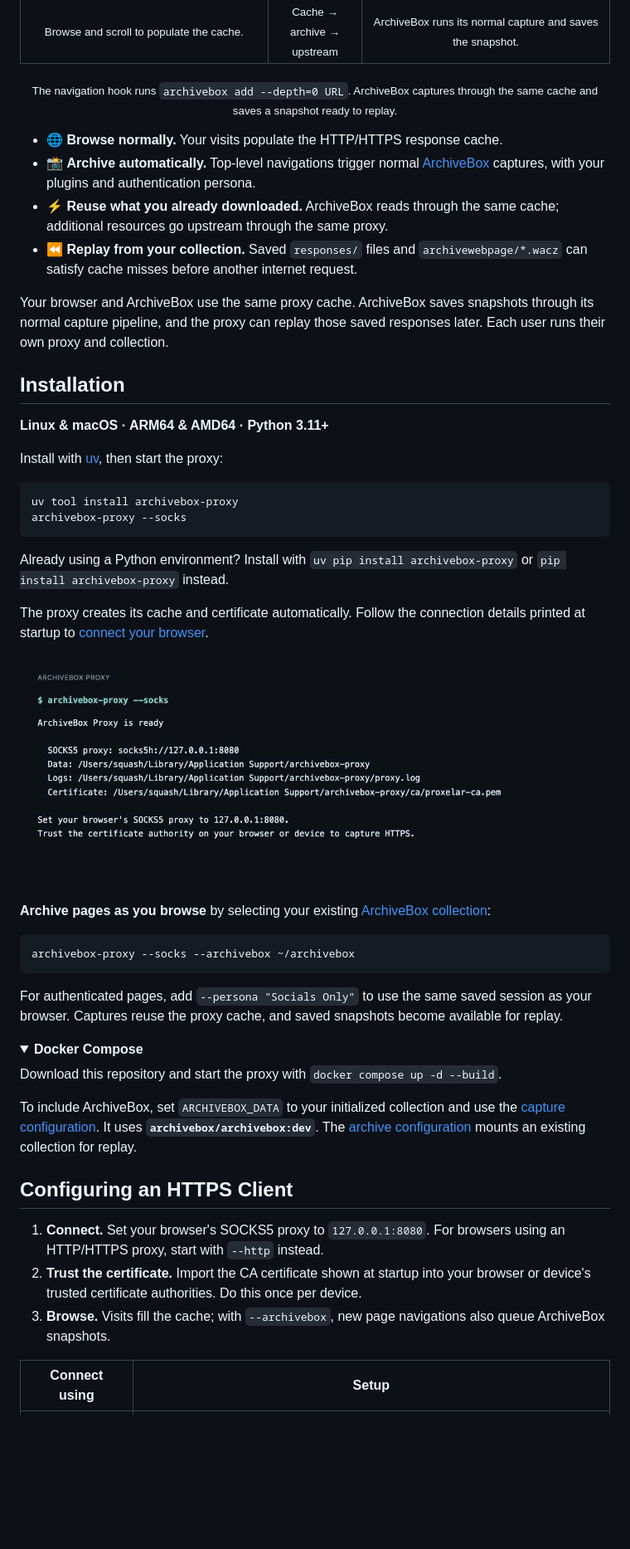
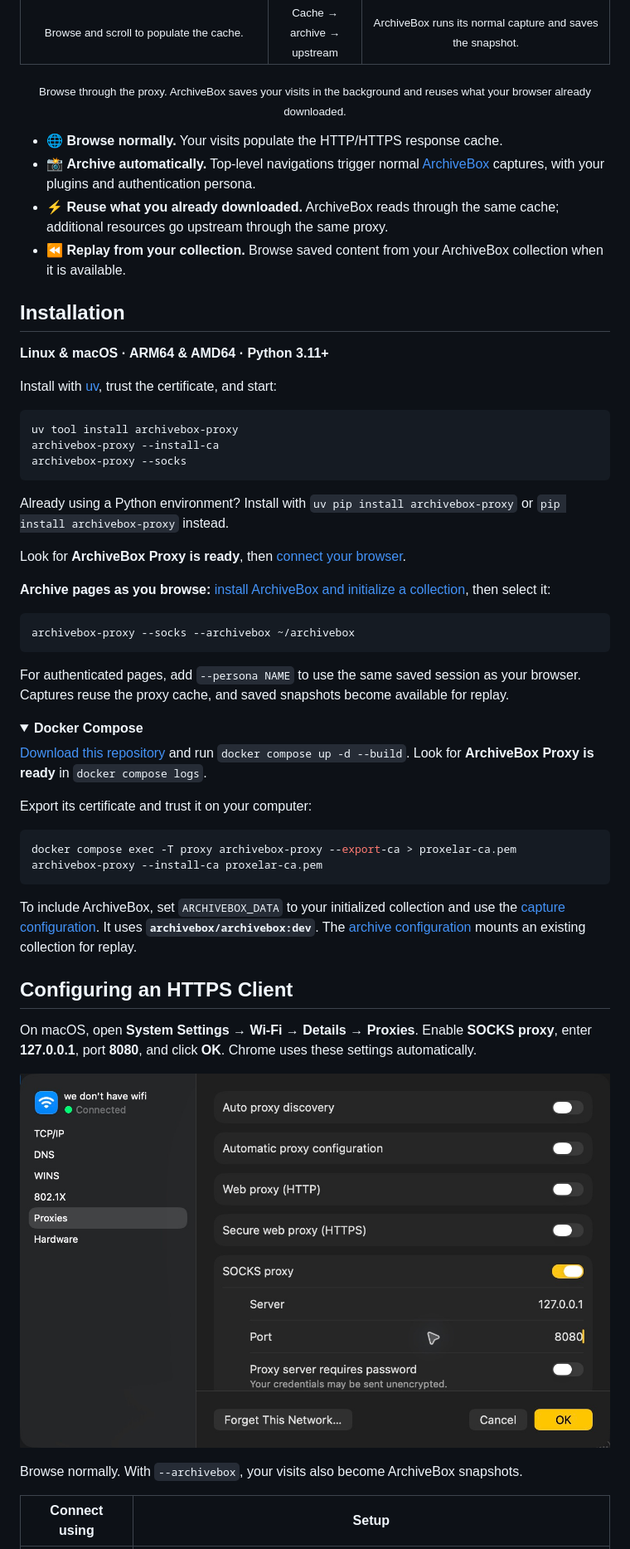
Before and after one commit to ArchiveBox/archivebox-proxy, a Markdown page: README.md, the part around one of its changes. Shown at 83% size. GitHub-like rendering; pictures changed too: docs/images/macos-socks-proxy.jpg (added); folded sections open; blank space fills up the shorter version.

Commit message:
Integrate Proxelar CA setup and simplify illustrated installation

````diff
--- a/README.md
+++ b/README.md
@@ -41,54 +40,60 @@
 </tr>
 </table>
 
-<p align="center"><sub>The navigation hook runs <code>archivebox add --depth=0 URL</code>. ArchiveBox captures through the same cache and saves a snapshot ready to replay.</sub></p>
+<p align="center"><sub>Browse through the proxy. ArchiveBox saves your visits in the background and reuses what your browser already downloaded.</sub></p>
 
 - 🌐 **Browse normally.** Your visits populate the HTTP/HTTPS response cache.
 - 📸 **Archive automatically.** Top-level navigations trigger normal [ArchiveBox](https://github.com/ArchiveBox/ArchiveBox) captures, with your plugins and authentication persona.
 - ⚡ **Reuse what you already downloaded.** ArchiveBox reads through the same cache; additional resources go upstream through the same proxy.
-- ⏪ **Replay from your collection.** Saved `responses/` files and `archivewebpage/*.wacz` can satisfy cache misses before another internet request.
-
-Your browser and ArchiveBox use the same proxy cache. ArchiveBox saves snapshots through its normal capture pipeline, and the proxy can replay those saved responses later. Each user runs their own proxy and collection.
+- ⏪ **Replay from your collection.** Browse saved content from your ArchiveBox collection when it is available.
 
 ## Installation
 
 **Linux & macOS · ARM64 & AMD64 · Python 3.11+**
 
-Install with [uv](https://docs.astral.sh/uv/getting-started/installation/), then start the proxy:
+Install with [uv](https://docs.astral.sh/uv/getting-started/installation/), trust the certificate, and start:
 
 ```bash
 uv tool install archivebox-proxy
+archivebox-proxy --install-ca
 archivebox-proxy --socks
 ```
 
 Already using a Python environment? Install with `uv pip install archivebox-proxy` or `pip install archivebox-proxy` instead.
 
-The proxy creates its cache and certificate automatically. Follow the connection details printed at startup to [connect your browser](#configuring-an-https-client).
+Look for **ArchiveBox Proxy is ready**, then [connect your browser](#configuring-an-https-client).
 
-![Startup output from an installed ArchiveBox Proxy package](https://raw.githubusercontent.com/ArchiveBox/archivebox-proxy/master/docs/images/cli.jpg)
-
-**Archive pages as you browse** by selecting your existing [ArchiveBox collection](https://github.com/ArchiveBox/ArchiveBox#quickstart):
+**Archive pages as you browse:** [install ArchiveBox and initialize a collection](https://github.com/ArchiveBox/ArchiveBox#quickstart), then select it:
 
 ```bash
 archivebox-proxy --socks --archivebox ~/archivebox
 ```
 
-For authenticated pages, add `--persona "Socials Only"` to use the same saved session as your browser. Captures reuse the proxy cache, and saved snapshots become available for replay.
+For authenticated pages, add `--persona NAME` to use the same saved session as your browser. Captures reuse the proxy cache, and saved snapshots become available for replay.
 
 <details>
 <summary><strong>Docker Compose</strong></summary>
 
-Download this repository and start the proxy with `docker compose up -d --build`.
+[Download this repository](https://github.com/ArchiveBox/archivebox-proxy/archive/refs/heads/master.zip) and run `docker compose up -d --build`. Look for **ArchiveBox Proxy is ready** in `docker compose logs`.
 
-To include ArchiveBox, set `ARCHIVEBOX_DATA` to your initialized collection and use the [capture configuration](https://github.com/ArchiveBox/archivebox-proxy/blob/master/compose.capture.yaml). It uses **`archivebox/archivebox:dev`**. The [archive configuration](https://github.com/ArchiveBox/archivebox-proxy/blob/master/compose.archive.yaml) mounts an existing collection for replay.
+Export its certificate and trust it on your computer:
+
+```bash
+docker compose exec -T proxy archivebox-proxy --export-ca > proxelar-ca.pem
+archivebox-proxy --install-ca proxelar-ca.pem
+```
+
+To include ArchiveBox, set `ARCHIVEBOX_DATA` to your initialized collection and use the [capture configuration](https://github.com/ArchiveBox/archivebox-proxy/blob/master/docker-compose.capture.yml). It uses **`archivebox/archivebox:dev`**. The [archive configuration](https://github.com/ArchiveBox/archivebox-proxy/blob/master/docker-compose.archive.yml) mounts an existing collection for replay.
 
 </details>
 
 ## Configuring an HTTPS Client
 
-1. **Connect.** Set your browser's SOCKS5 proxy to `127.0.0.1:8080`. For browsers using an HTTP/HTTPS proxy, start with `--http` instead.
-2. **Trust the certificate.** Import the CA certificate shown at startup into your browser or device's trusted certificate authorities. Do this once per device.
-3. **Browse.** Visits fill the cache; with `--archivebox`, new page navigations also queue ArchiveBox snapshots.
+On macOS, open **System Settings → Wi-Fi → Details → Proxies**. Enable **SOCKS proxy**, enter **127.0.0.1**, port **8080**, and click **OK**. Chrome uses these settings automatically.
+
+![macOS SOCKS proxy setup with server 127.0.0.1 and port 8080](https://raw.githubusercontent.com/ArchiveBox/archivebox-proxy/master/docs/images/macos-socks-proxy.jpg)
+
+Browse normally. With `--archivebox`, your visits also become ArchiveBox snapshots.
 
 | Connect using | Setup |
 | --- | --- |
````
Also changed, not shown: other parts of README.md (+10 -43 lines), 14 other files.
